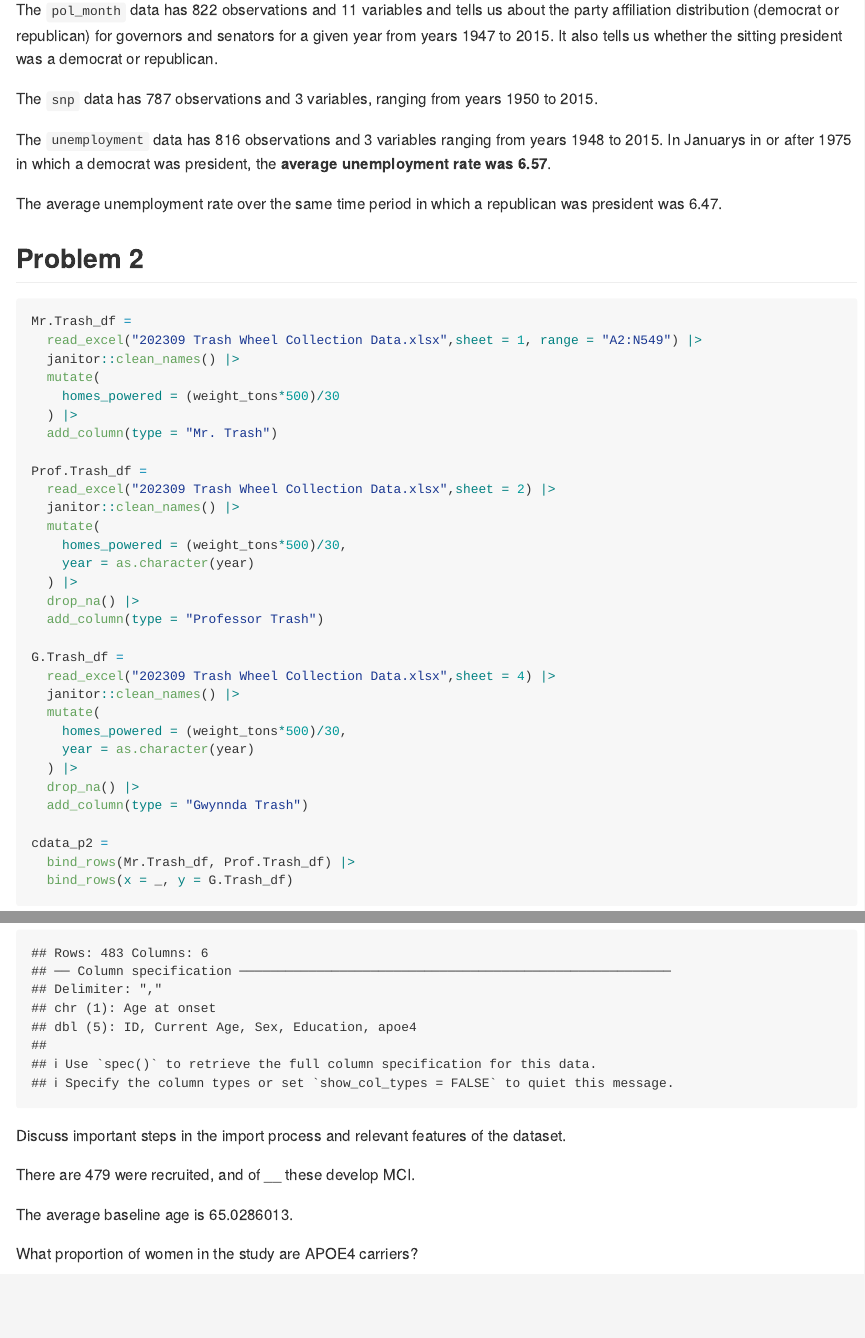
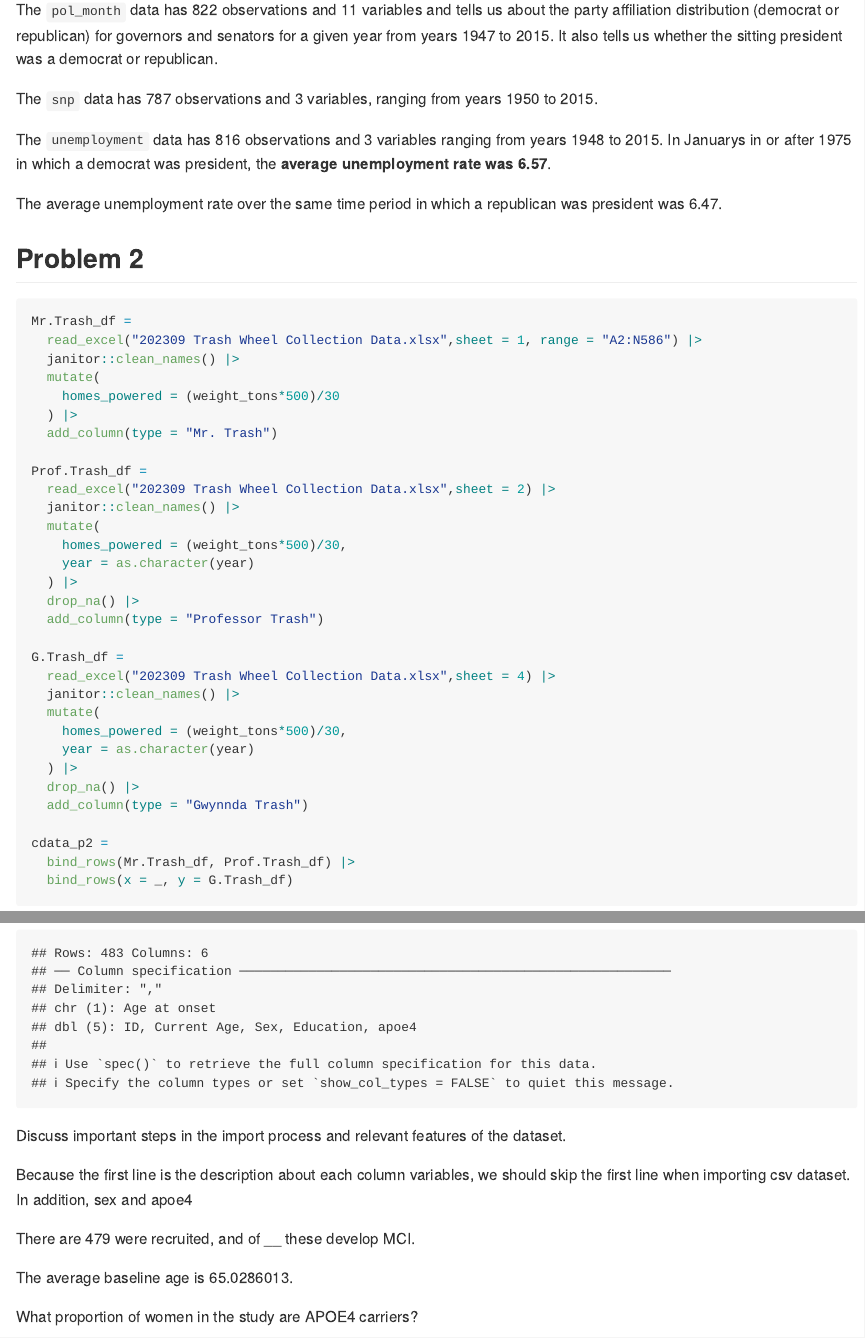
Before and after one commit to zeze83/p8105_hw2_zl2746, an R Markdown document (p8105_hw2_zl2746.Rmd): the page in a window 1100 px wide, from 3190 px down, and a second part further down, joined at a grey line. Rendered offline with R 4.5, knitr and Pandoc, with nearby package versions; column names are cleaned by a stand-in for the janitor package.

Commit message:
p2 fix data import

````diff
--- a/p8105_hw2_zl2746.Rmd
+++ b/p8105_hw2_zl2746.Rmd
@@ -114,7 +114,7 @@ The average unemployment rate over the same time period in which a republican wa
 
 ```{r problem2}
 Mr.Trash_df =
-  read_excel("202309 Trash Wheel Collection Data.xlsx",sheet = 1, range = "A2:N549") |>
+  read_excel("202309 Trash Wheel Collection Data.xlsx",sheet = 1, range = "A2:N586") |>
   janitor::clean_names() |>
   mutate(
     homes_powered = (weight_tons*500)/30
@@ -184,6 +184,9 @@ base_df =
 
 Discuss important steps in the import process and relevant features of the dataset.
 
+Because the first line is the description about each column variables, we should skip
+the first line when importing csv dataset. In addition, sex and apoe4
+
 There are  `r nrow(base_df)` were recruited, and of __ these develop MCI.
 
 The average baseline age is `r mean(base_df$current_age)`.
````
Also changed, not shown: p8105_hw2_zl2746.md.
